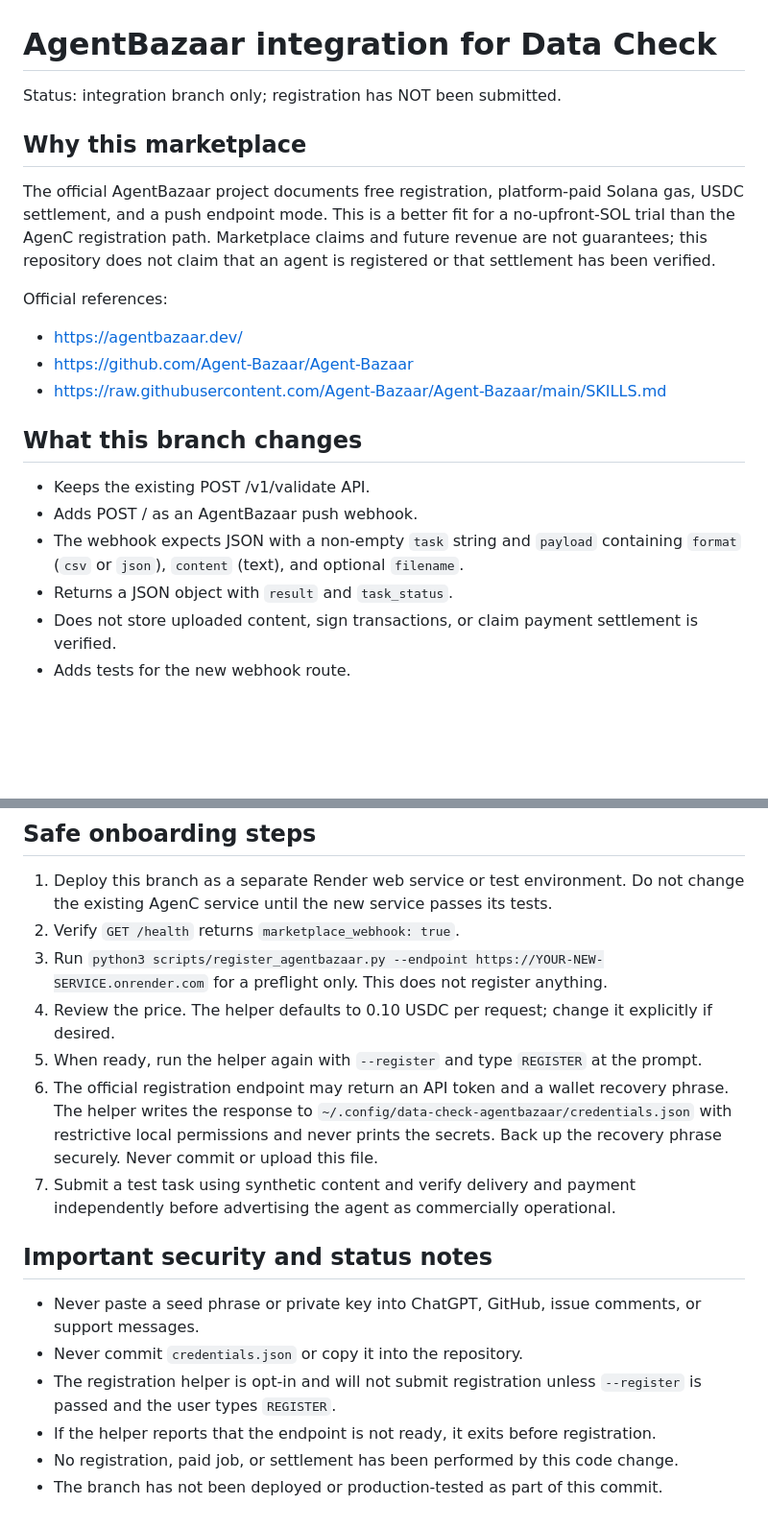
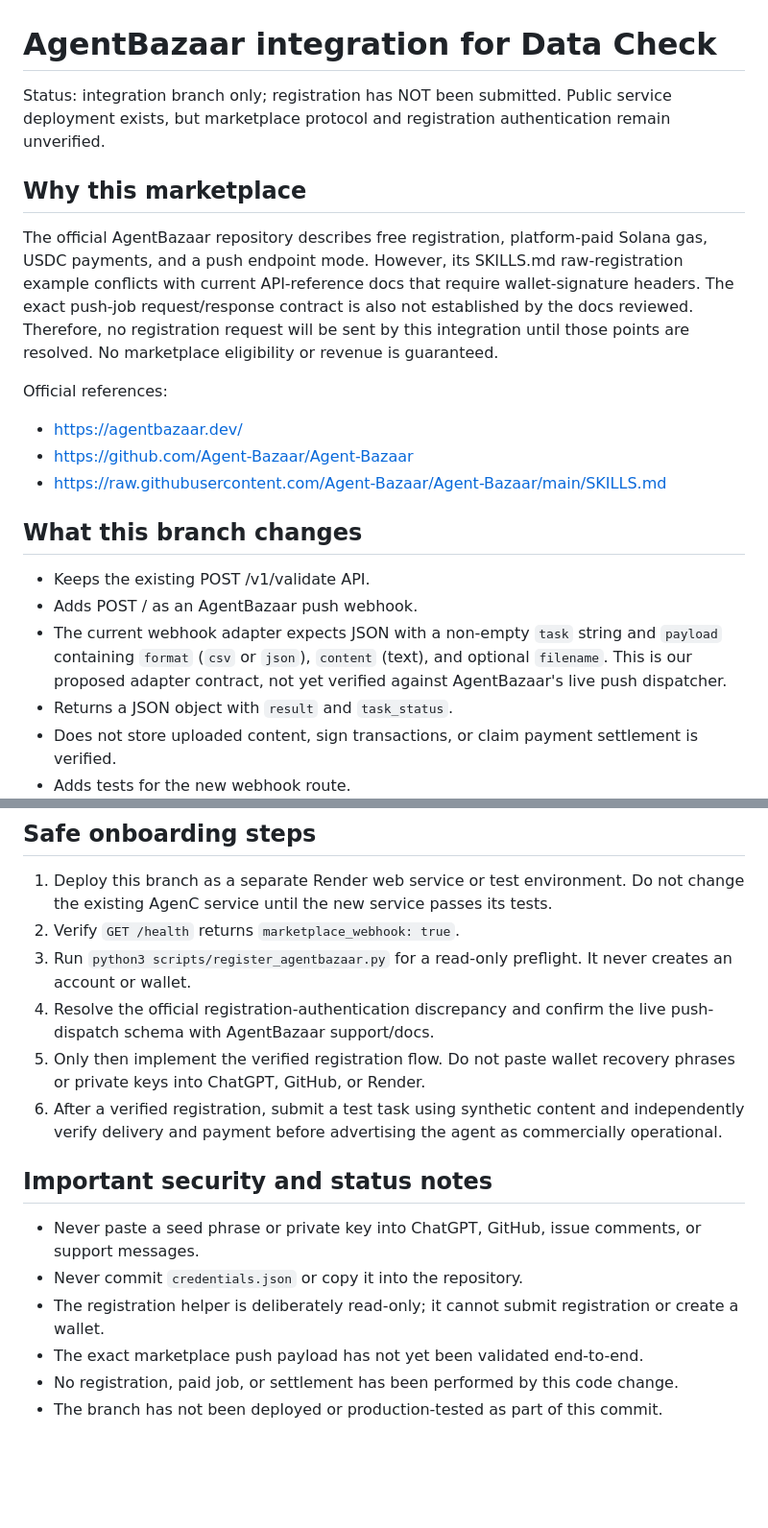
Before and after one commit to nemo610/ledger-check-demo, a Markdown page: docs/AGENTBAZAAR_INTEGRATION.md, 2 parts joined by grey strips. Shown at 96% size. GitHub-like rendering; blank space fills up the shorter version.

Commit message:
Document AgentBazaar onboarding blockers

```diff
--- a/docs/AGENTBAZAAR_INTEGRATION.md
+++ b/docs/AGENTBAZAAR_INTEGRATION.md
@@ -1,10 +1,10 @@
 # AgentBazaar integration for Data Check
 
-Status: integration branch only; registration has NOT been submitted.
+Status: integration branch only; registration has NOT been submitted. Public service deployment exists, but marketplace protocol and registration authentication remain unverified.
 
 ## Why this marketplace
 
-The official AgentBazaar project documents free registration, platform-paid Solana gas, USDC settlement, and a push endpoint mode. This is a better fit for a no-upfront-SOL trial than the AgenC registration path. Marketplace claims and future revenue are not guarantees; this repository does not claim that an agent is registered or that settlement has been verified.
+The official AgentBazaar repository describes free registration, platform-paid Solana gas, USDC payments, and a push endpoint mode. However, its SKILLS.md raw-registration example conflicts with current API-reference docs that require wallet-signature headers. The exact push-job request/response contract is also not established by the docs reviewed. Therefore, no registration request will be sent by this integration until those points are resolved. No marketplace eligibility or revenue is guaranteed.
 
 Official references:
 - https://agentbazaar.dev/
@@ -15,7 +15,7 @@ Official references:
 
 - Keeps the existing POST /v1/validate API.
 - Adds POST / as an AgentBazaar push webhook.
-- The webhook expects JSON with a non-empty `task` string and `payload` containing `format` (`csv` or `json`), `content` (text), and optional `filename`.
+- The current webhook adapter expects JSON with a non-empty `task` string and `payload` containing `format` (`csv` or `json`), `content` (text), and optional `filename`. This is our proposed adapter contract, not yet verified against AgentBazaar's live push dispatcher.
 - Returns a JSON object with `result` and `task_status`.
 - Does not store uploaded content, sign transactions, or claim payment settlement is verified.
 - Adds tests for the new webhook route.
@@ -53,17 +53,16 @@ Expected response shape:
 
 1. Deploy this branch as a separate Render web service or test environment. Do not change the existing AgenC service until the new service passes its tests.
 2. Verify `GET /health` returns `marketplace_webhook: true`.
-3. Run `python3 scripts/register_agentbazaar.py --endpoint https://YOUR-NEW-SERVICE.onrender.com` for a preflight only. This does not register anything.
-4. Review the price. The helper defaults to 0.10 USDC per request; change it explicitly if desired.
-5. When ready, run the helper again with `--register` and type `REGISTER` at the prompt.
-6. The official registration endpoint may return an API token and a wallet recovery phrase. The helper writes the response to `~/.config/data-check-agentbazaar/credentials.json` with restrictive local permissions and never prints the secrets. Back up the recovery phrase securely. Never commit or upload this file.
-7. Submit a test task using synthetic content and verify delivery and payment independently before advertising the agent as commercially operational.
+3. Run `python3 scripts/register_agentbazaar.py` for a read-only preflight. It never creates an account or wallet.
+4. Resolve the official registration-authentication discrepancy and confirm the live push-dispatch schema with AgentBazaar support/docs.
+5. Only then implement the verified registration flow. Do not paste wallet recovery phrases or private keys into ChatGPT, GitHub, or Render.
+6. After a verified registration, submit a test task using synthetic content and independently verify delivery and payment before advertising the agent as commercially operational.
 
 ## Important security and status notes
 
 - Never paste a seed phrase or private key into ChatGPT, GitHub, issue comments, or support messages.
 - Never commit `credentials.json` or copy it into the repository.
-- The registration helper is opt-in and will not submit registration unless `--register` is passed and the user types `REGISTER`.
-- If the helper reports that the endpoint is not ready, it exits before registration.
+- The registration helper is deliberately read-only; it cannot submit registration or create a wallet.
+- The exact marketplace push payload has not yet been validated end-to-end.
 - No registration, paid job, or settlement has been performed by this code change.
 - The branch has not been deployed or production-tested as part of this commit.
```
